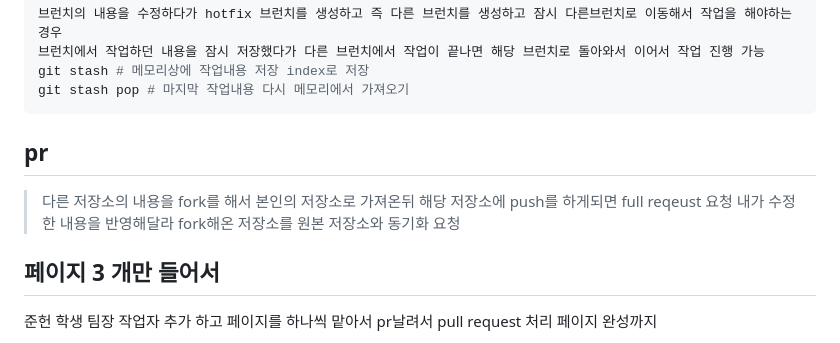
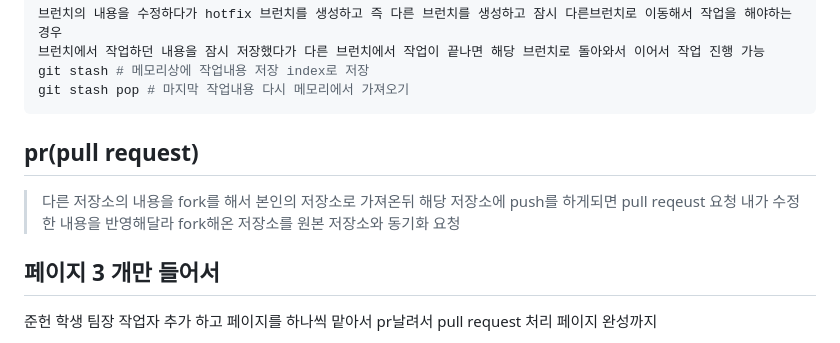
Before and after one commit to susuholee/blockChainFile, a Markdown page: 20250207/README.md, the part around the change. Rendered like a GitHub page.

Commit message:
새로운 수정

````diff
--- a/20250207/README.md
+++ b/20250207/README.md
@@ -123,9 +123,9 @@ git push --force --all # 모든 수정내용을 강제로 푸쉬
 git stash # 메모리상에 작업내용 저장 index로 저장
 git stash pop # 마지막 작업내용 다시 메모리에서 가져오기
 ```
-## pr
+## pr(pull request)
 > 다른 저장소의 내용을 fork를 해서 본인의 저장소로 가져온뒤
-> 해당 저장소에 push를 하게되면 full reqeust 요청 내가 수정한 내용을 반영해달라
+> 해당 저장소에 push를 하게되면 pull reqeust 요청 내가 수정한 내용을 반영해달라
 > fork해온 저장소를 원본 저장소와 동기화 요청
 
 ## 페이지 3 개만 들어서
````
